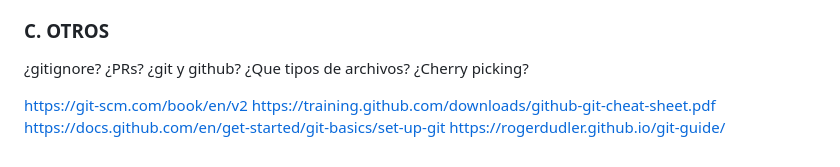
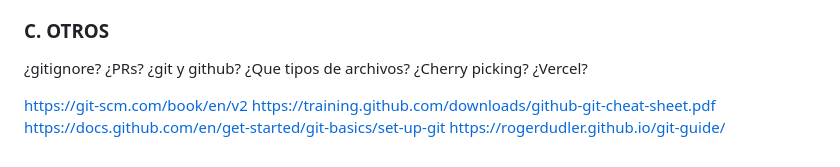
Before and after one commit to trelert/GithubPractice, a Markdown page: README.md, the part around the change. Rendered like a GitHub page.

Commit message:
Agregando vercel
Agregando el extra de vercel para recordar que les tengo que explicar como subir su página a la web.

```diff
--- a/README.md
+++ b/README.md
@@ -185,6 +185,7 @@ Un principio importante del control de versiones es que **nunca** dupliquemos ar
 ¿git y github?
 ¿Que tipos de archivos?
 ¿Cherry picking?
+¿Vercel?
 
 https://git-scm.com/book/en/v2
 https://training.github.com/downloads/github-git-cheat-sheet.pdf
```
